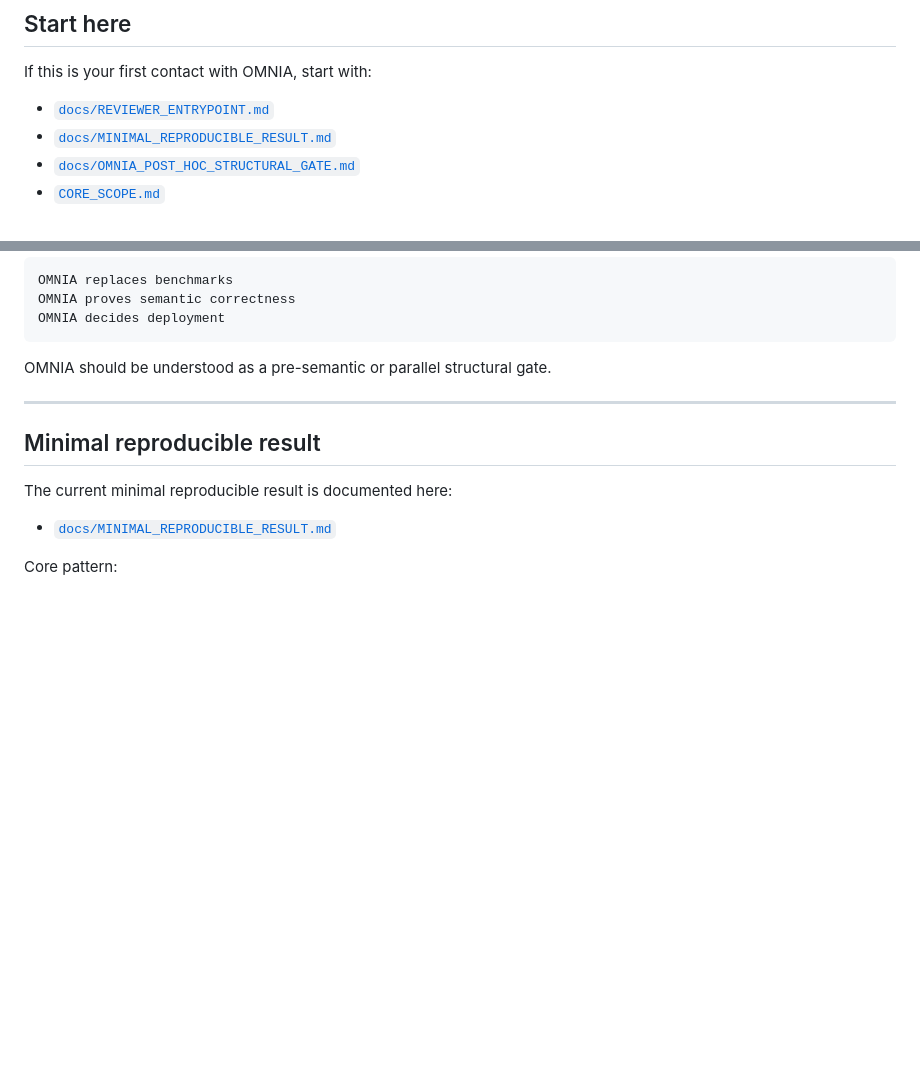
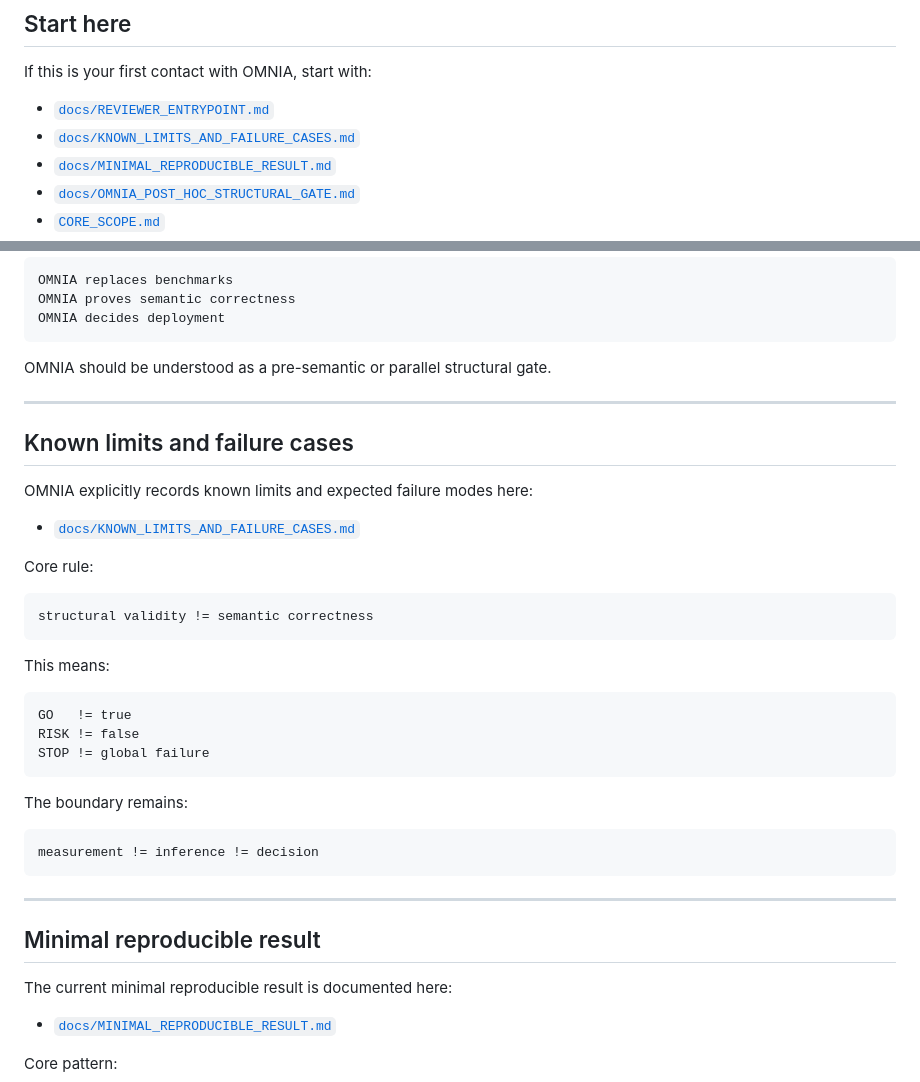
Before and after one commit to Tuttotorna/OMNIA, a Markdown page: README.md, 2 parts joined by grey strips. Rendered like a GitHub page; blank space fills up the shorter version.

Commit message:
Add known limits and failure cases documentation

````diff
--- a/README.md
+++ b/README.md
@@ -36,6 +36,7 @@ measurement != inference != decision
 If this is your first contact with OMNIA, start with:
 
 - [`docs/REVIEWER_ENTRYPOINT.md`](docs/REVIEWER_ENTRYPOINT.md)
+- [`docs/KNOWN_LIMITS_AND_FAILURE_CASES.md`](docs/KNOWN_LIMITS_AND_FAILURE_CASES.md)
 - [`docs/MINIMAL_REPRODUCIBLE_RESULT.md`](docs/MINIMAL_REPRODUCIBLE_RESULT.md)
 - [`docs/OMNIA_POST_HOC_STRUCTURAL_GATE.md`](docs/OMNIA_POST_HOC_STRUCTURAL_GATE.md)
 - [`CORE_SCOPE.md`](CORE_SCOPE.md)
@@ -495,6 +496,34 @@ OMNIA should be understood as a pre-semantic or parallel structural gate.
 
 ---
 
+## Known limits and failure cases
+
+OMNIA explicitly records known limits and expected failure modes here:
+
+- [`docs/KNOWN_LIMITS_AND_FAILURE_CASES.md`](docs/KNOWN_LIMITS_AND_FAILURE_CASES.md)
+
+Core rule:
+
+```text
+structural validity != semantic correctness
+```
+
+This means:
+
+```text
+GO   != true
+RISK != false
+STOP != global failure
+```
+
+The boundary remains:
+
+```text
+measurement != inference != decision
+```
+
+---
+
 ## Minimal reproducible result
 
 The current minimal reproducible result is documented here:
````
Also changed, not shown: docs/KNOWN_LIMITS_AND_FAILURE_CASES.md (added, +549 -0 lines), docs/REVIEWER_ENTRYPOINT.md (+33 -0 lines).
